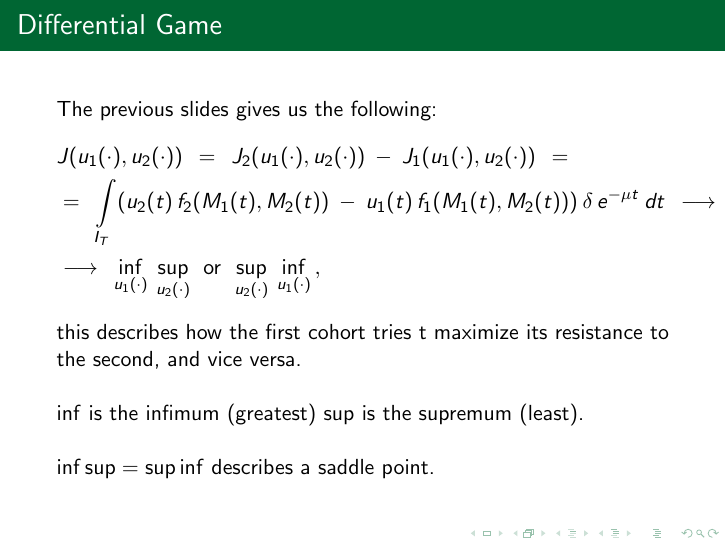
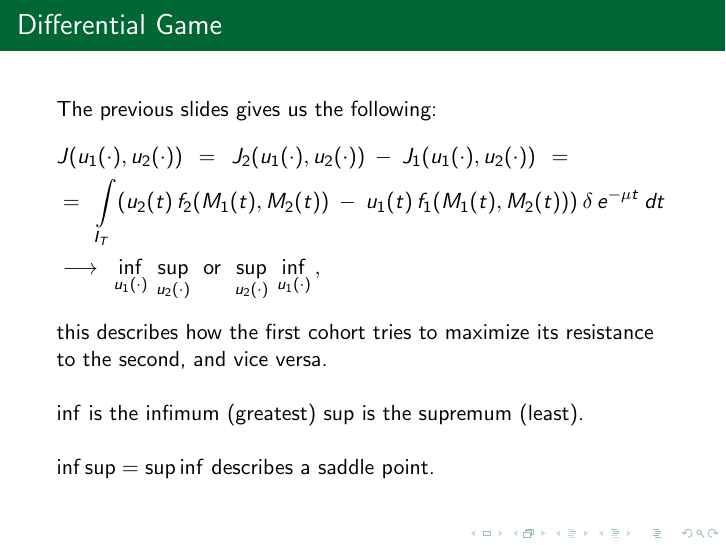
Before and after one commit to stevenglasford/Seminar_2020_presentation, LaTeX slides (main.tex): page 12 of 27. Compiled offline with pdfLaTeX.

Commit message:
Fix overwidth on one slide.

```diff
--- a/main.tex
+++ b/main.tex
@@ -155,12 +155,12 @@
     \begin{aligned}
     & J(u_1(\cdot), u_2(\cdot)) \:\: = \:\: J_2(u_1(\cdot), u_2(\cdot)) \: - \: J_1(u_1(\cdot), u_2(\cdot)) \:\: = \\
     & = \:\: \int\limits_{I_T} (u_2(t) \, f_2(M_1(t), M_2(t)) \: - \: u_1(t) \, f_1(M_1(t), M_2(t))) \: \delta \, e^{-\mu t} \: dt \:\:
-    \longrightarrow \\
-    & \longrightarrow \:\: \inf_{u_1(\cdot)} \: \sup_{u_2(\cdot)} \:\: \mbox{or} \:\:
+    % \longrightarrow \\
+    \\& \longrightarrow \:\: \inf_{u_1(\cdot)} \: \sup_{u_2(\cdot)} \:\: \mbox{or} \:\:
     \sup_{u_2(\cdot)} \: \inf_{u_1(\cdot)} \, ,
     \end{aligned}
     $$
-    this describes how the first cohort tries t maximize its resistance to the second, and vice versa.\newline
+    this describes how the first cohort tries to maximize its resistance to the second, and vice versa.\newline
 
     $\inf$ is the infimum (greatest) $\sup$ is the supremum (least).\newline
 
```
